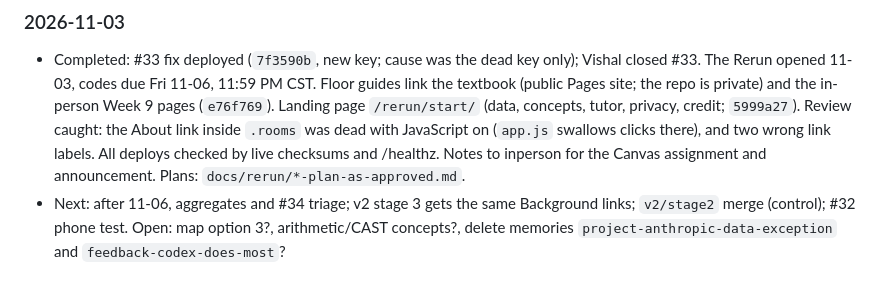
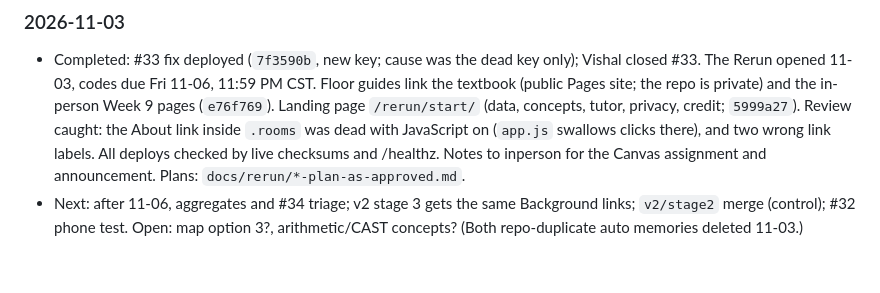
Before and after one commit to Business-Analytics-at-Gies/badm554-taxi-crawler, a Markdown page: CLAUDE.md, the part around the change. Rendered like a GitHub page.

Commit message:
[Claude badm554-taxi-crawler] Session log: memories deleted
Co-Authored-By: Claude Opus 5.5 <noreply@anthropic.com>
Claude-Session: https://claude.ai/code/session_01SMnLWqbTGxbpbos9QBRA7W
Agent: badm554-taxi-crawler

```diff
--- a/CLAUDE.md
+++ b/CLAUDE.md
@@ -50,5 +50,5 @@ Crawler is planned in `docs/v2/plan-as-approved.md`.
   two wrong link labels. All deploys checked by live checksums and /healthz. Notes to inperson
   for the Canvas assignment and announcement. Plans: `docs/rerun/*-plan-as-approved.md`.
 - Next: after 11-06, aggregates and #34 triage; v2 stage 3 gets the same Background links;
-  `v2/stage2` merge (control); #32 phone test. Open: map option 3?, arithmetic/CAST concepts?,
-  delete memories `project-anthropic-data-exception` and `feedback-codex-does-most`?
+  `v2/stage2` merge (control); #32 phone test. Open: map option 3?, arithmetic/CAST concepts?
+  (Both repo-duplicate auto memories deleted 11-03.)
```
